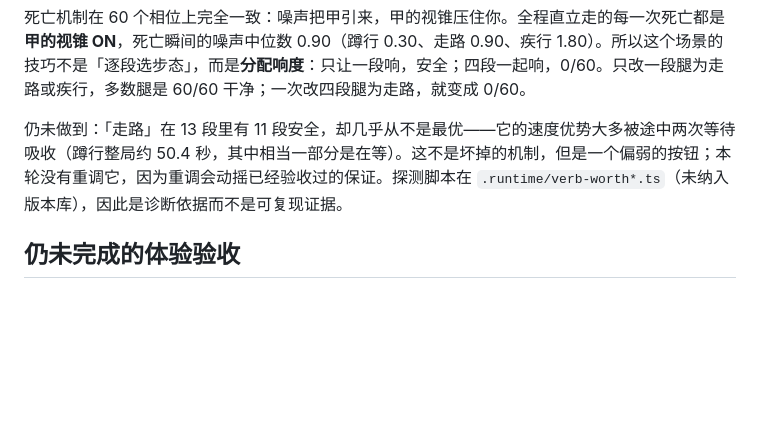
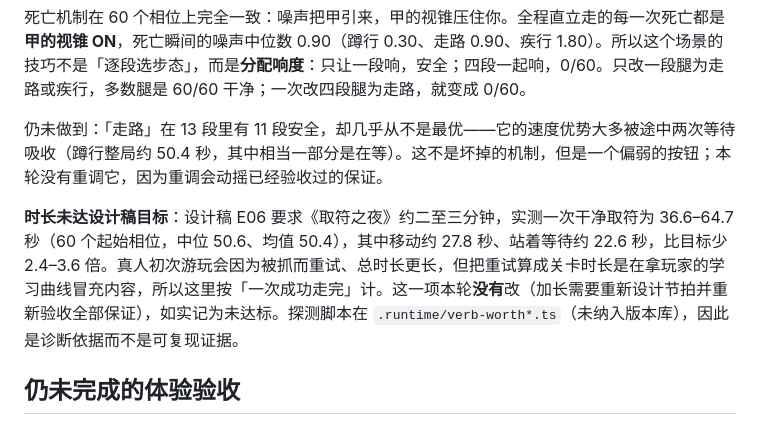
Before and after one commit to LiDeChi/wode, a Markdown page: artifacts/final-evidence.md, the part around the change. Drawn GitHub-style; blank space fills up the shorter version.

```diff
--- a/artifacts/final-evidence.md
+++ b/artifacts/final-evidence.md
@@ -133,7 +133,9 @@ macOS 26 / Apple M4；Node 26.2.0、npm 11.13.0。冻结源文件（src/server/t
 
 死亡机制在 60 个相位上完全一致：噪声把甲引来，甲的视锥压住你。全程直立走的每一次死亡都是**甲的视锥 ON**，死亡瞬间的噪声中位数 0.90（蹲行 0.30、走路 0.90、疾行 1.80）。所以这个场景的技巧不是「逐段选步态」，而是**分配响度**：只让一段响，安全；四段一起响，0/60。只改一段腿为走路或疾行，多数腿是 60/60 干净；一次改四段腿为走路，就变成 0/60。
 
-仍未做到：「走路」在 13 段里有 11 段安全，却几乎从不是最优——它的速度优势大多被途中两次等待吸收（蹲行整局约 50.4 秒，其中相当一部分是在等）。这不是坏掉的机制，但是一个偏弱的按钮；本轮没有重调它，因为重调会动摇已经验收过的保证。探测脚本在 `.runtime/verb-worth*.ts`（未纳入版本库），因此是诊断依据而不是可复现证据。
+仍未做到：「走路」在 13 段里有 11 段安全，却几乎从不是最优——它的速度优势大多被途中两次等待吸收（蹲行整局约 50.4 秒，其中相当一部分是在等）。这不是坏掉的机制，但是一个偏弱的按钮；本轮没有重调它，因为重调会动摇已经验收过的保证。
+
+**时长未达设计稿目标**：设计稿 E06 要求《取符之夜》约二至三分钟，实测一次干净取符为 36.6–64.7 秒（60 个起始相位，中位 50.6、均值 50.4），其中移动约 27.8 秒、站着等待约 22.6 秒，比目标少 2.4–3.6 倍。真人初次游玩会因为被抓而重试、总时长更长，但把重试算成关卡时长是在拿玩家的学习曲线冒充内容，所以这里按「一次成功走完」计。这一项本轮**没有**改（加长需要重新设计节拍并重新验收全部保证），如实记为未达标。探测脚本在 `.runtime/verb-worth*.ts`（未纳入版本库），因此是诊断依据而不是可复现证据。
 
 ## 仍未完成的体验验收
 
```
Also changed, not shown: artifacts/game-progress.md (+1 -0 lines), docs/requirements-checklist.md (+1 -1 lines).
